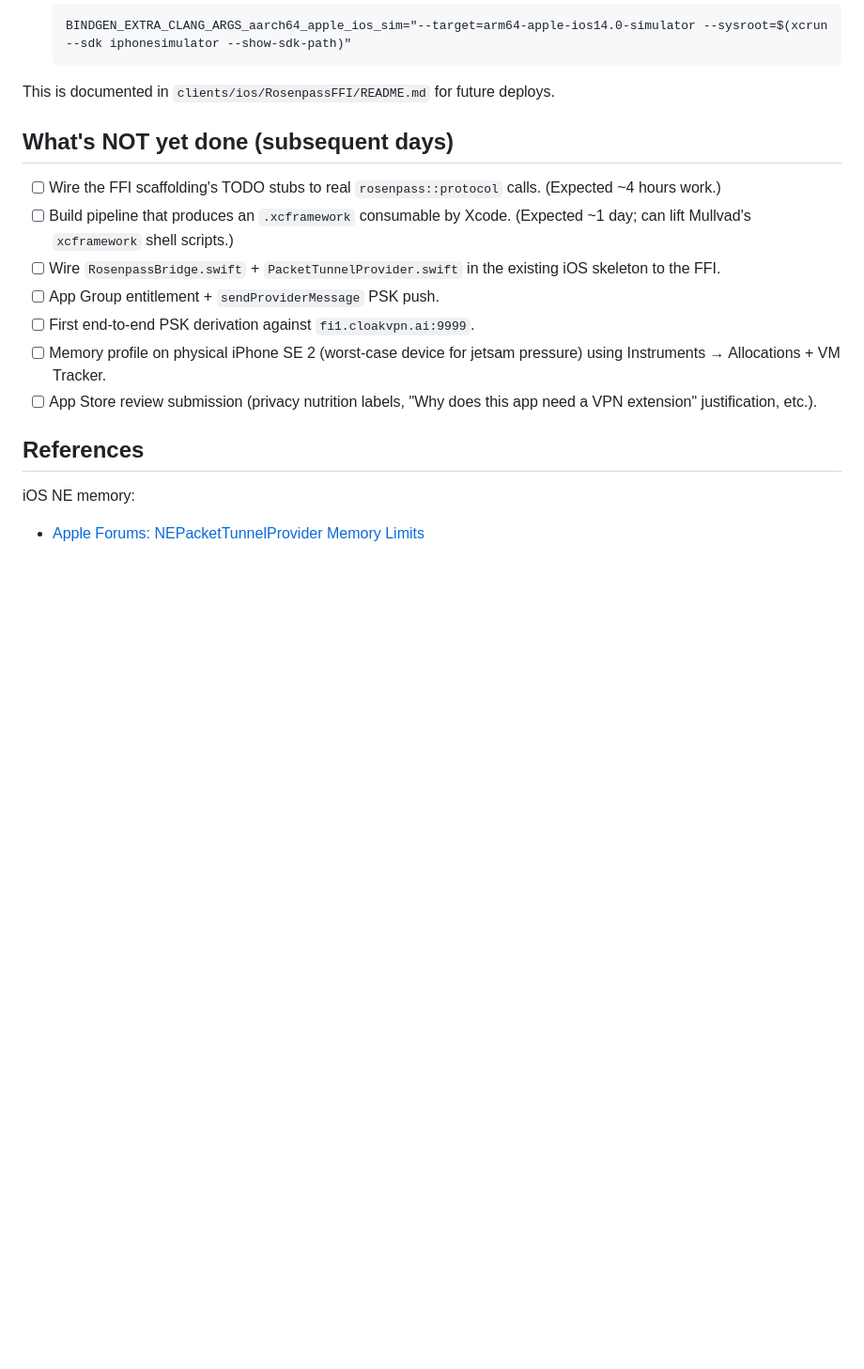
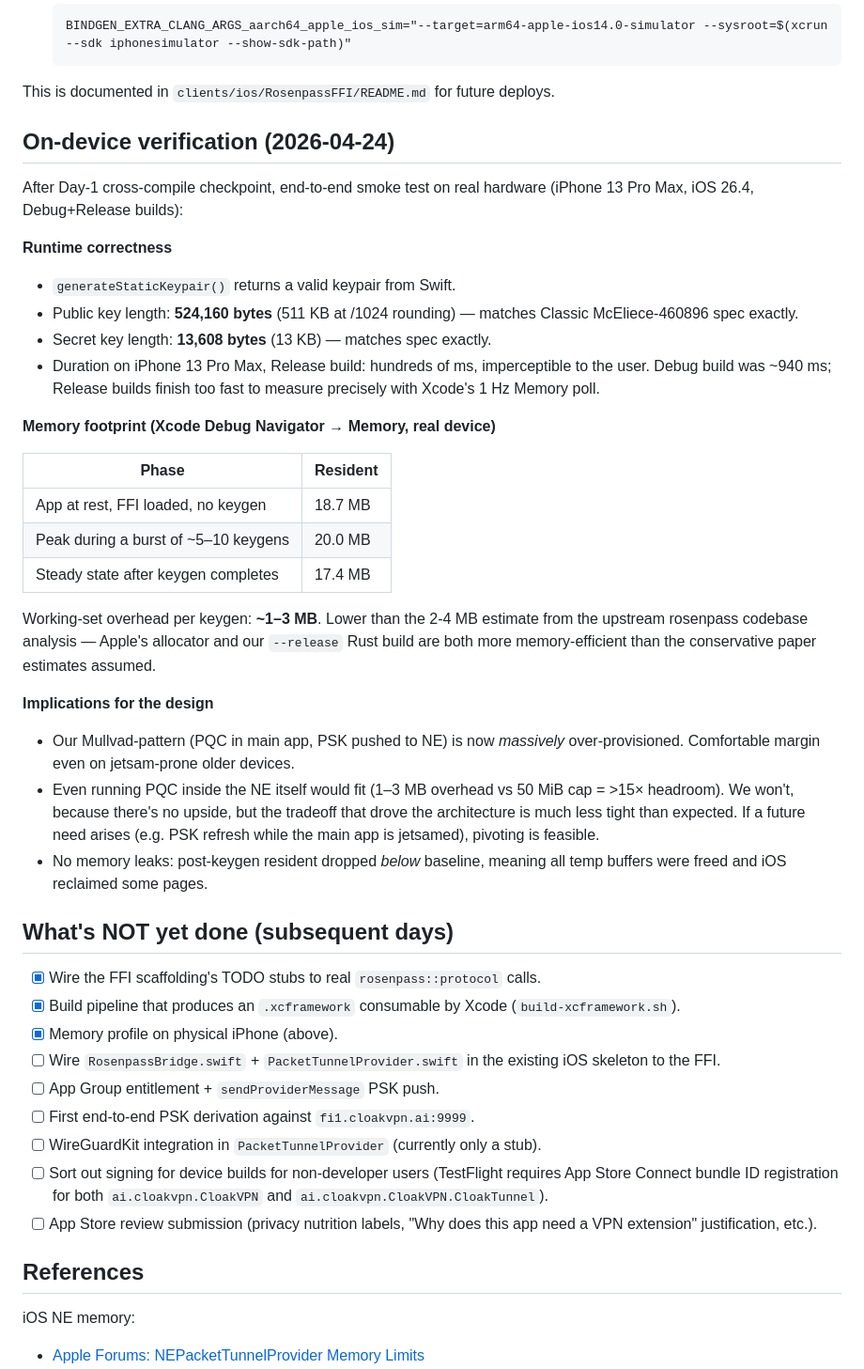
Before and after one commit to cloakvpnai/cloakvpn, a Markdown page: docs/IOS_PQC.md, the part around the change. Shown at 94% size. GitHub-like rendering; blank space fills up the shorter version.

Commit message:
docs: record on-device PQC memory measurement (~1-3 MB peak on iPhone)

```diff
--- a/docs/IOS_PQC.md
+++ b/docs/IOS_PQC.md
@@ -204,19 +204,63 @@ Toolchain notes:
 This is documented in `clients/ios/RosenpassFFI/README.md` for future
 deploys.
 
+## On-device verification (2026-04-24)
+
+After Day-1 cross-compile checkpoint, end-to-end smoke test on real
+hardware (iPhone 13 Pro Max, iOS 26.4, Debug+Release builds):
+
+**Runtime correctness**
+
+- `generateStaticKeypair()` returns a valid keypair from Swift.
+- Public key length: **524,160 bytes** (511 KB at /1024 rounding) —
+  matches Classic McEliece-460896 spec exactly.
+- Secret key length: **13,608 bytes** (13 KB) — matches spec exactly.
+- Duration on iPhone 13 Pro Max, Release build: hundreds of ms,
+  imperceptible to the user. Debug build was ~940 ms; Release builds
+  finish too fast to measure precisely with Xcode's 1 Hz Memory poll.
+
+**Memory footprint (Xcode Debug Navigator → Memory, real device)**
+
+| Phase                                | Resident |
+|--------------------------------------|----------|
+| App at rest, FFI loaded, no keygen   | 18.7 MB  |
+| Peak during a burst of ~5–10 keygens | 20.0 MB  |
+| Steady state after keygen completes  | 17.4 MB  |
+
+Working-set overhead per keygen: **~1–3 MB**. Lower than the 2-4 MB
+estimate from the upstream rosenpass codebase analysis — Apple's
+allocator and our `--release` Rust build are both more memory-efficient
+than the conservative paper estimates assumed.
+
+**Implications for the design**
+
+- Our Mullvad-pattern (PQC in main app, PSK pushed to NE) is now
+  *massively* over-provisioned. Comfortable margin even on jetsam-prone
+  older devices.
+- Even running PQC inside the NE itself would fit (1–3 MB overhead vs
+  50 MiB cap = >15× headroom). We won't, because there's no upside,
+  but the tradeoff that drove the architecture is much less tight than
+  expected. If a future need arises (e.g. PSK refresh while the main
+  app is jetsamed), pivoting is feasible.
+- No memory leaks: post-keygen resident dropped *below* baseline,
+  meaning all temp buffers were freed and iOS reclaimed some pages.
+
 ## What's NOT yet done (subsequent days)
 
-- [ ] Wire the FFI scaffolding's TODO stubs to real `rosenpass::protocol`
-  calls. (Expected ~4 hours work.)
-- [ ] Build pipeline that produces an `.xcframework` consumable by
-  Xcode. (Expected ~1 day; can lift Mullvad's `xcframework` shell
-  scripts.)
+- [x] Wire the FFI scaffolding's TODO stubs to real `rosenpass::protocol`
+  calls.
+- [x] Build pipeline that produces an `.xcframework` consumable by
+  Xcode (`build-xcframework.sh`).
+- [x] Memory profile on physical iPhone (above).
 - [ ] Wire `RosenpassBridge.swift` + `PacketTunnelProvider.swift` in
   the existing iOS skeleton to the FFI.
 - [ ] App Group entitlement + `sendProviderMessage` PSK push.
 - [ ] First end-to-end PSK derivation against `fi1.cloakvpn.ai:9999`.
-- [ ] Memory profile on physical iPhone SE 2 (worst-case device for
-  jetsam pressure) using Instruments → Allocations + VM Tracker.
+- [ ] WireGuardKit integration in `PacketTunnelProvider` (currently
+  only a stub).
+- [ ] Sort out signing for device builds for non-developer users
+  (TestFlight requires App Store Connect bundle ID registration for
+  both `ai.cloakvpn.CloakVPN` and `ai.cloakvpn.CloakVPN.CloakTunnel`).
 - [ ] App Store review submission (privacy nutrition labels, "Why does
   this app need a VPN extension" justification, etc.).
 
```
